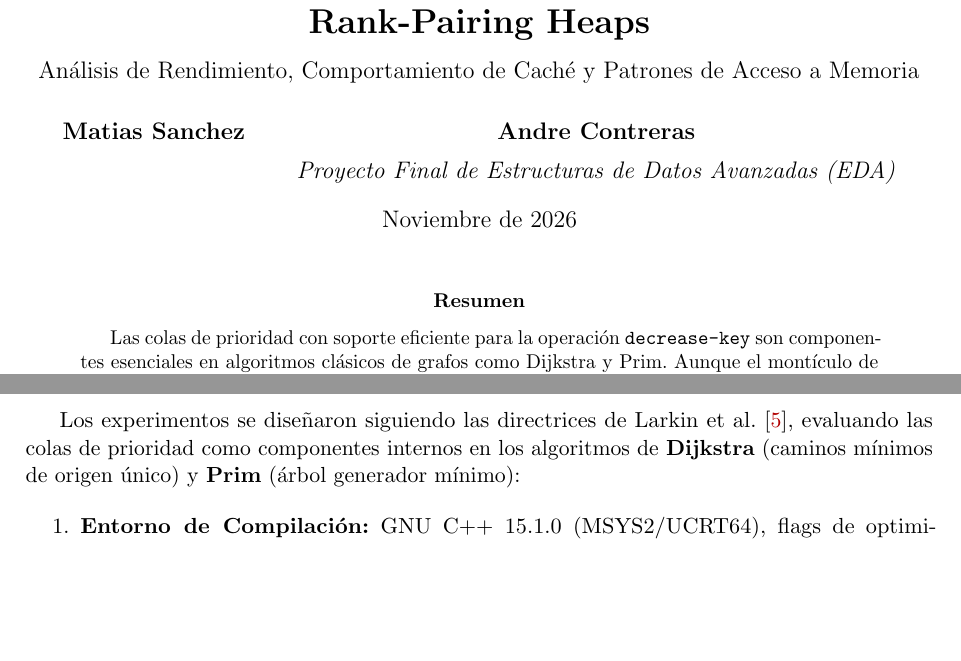
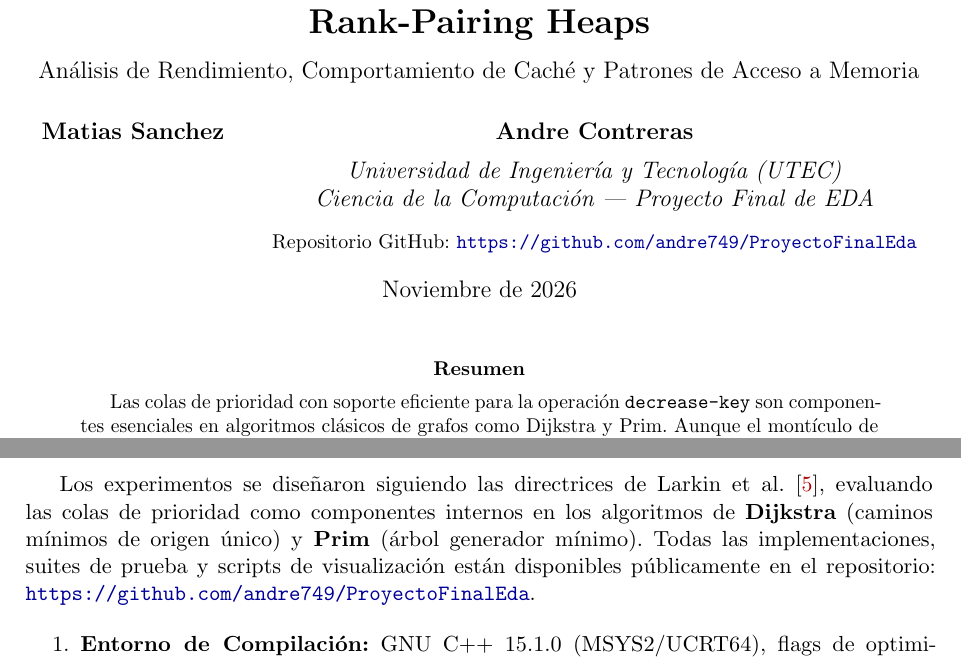
Before and after one commit to andre749/ProyectoFinalEda, a LaTeX paper (analisis_experimental.tex): two parts of pages 1 and 4 of 11, joined at a grey line, cut so that both start at the same text, the shorter picture padded with empty space. Compiled offline with pdfLaTeX.

Commit message:
docs: add GitHub repository link to LaTeX analysis document

```diff
--- a/analisis_experimental.tex
+++ b/analisis_experimental.tex
@@ -28,7 +28,9 @@
 
 \author{
     \textbf{Matias Sanchez} \and \textbf{Andre Contreras}\\[0.2cm]
-    \textit{Proyecto Final de Estructuras de Datos Avanzadas (EDA)}
+    \textit{Universidad de Ingeniería y Tecnología (UTEC)}\\
+    \textit{Ciencia de la Computación --- Proyecto Final de EDA}\\[0.25cm]
+    \small Repositorio GitHub: \url{https://github.com/andre749/ProyectoFinalEda}
 }
 \date{Noviembre de 2026}
 
@@ -114,7 +116,7 @@ Una de las contribuciones críticas de este proyecto consistió en estandarizar
 \section{Metodología Experimental y Configuración}
 % ==============================================================================
 
-Los experimentos se diseñaron siguiendo las directrices de Larkin et al. \cite{larkin2014back}, evaluando las colas de prioridad como componentes internos en los algoritmos de \textbf{Dijkstra} (caminos mínimos de origen único) y \textbf{Prim} (árbol generador mínimo):
+Los experimentos se diseñaron siguiendo las directrices de Larkin et al. \cite{larkin2014back}, evaluando las colas de prioridad como componentes internos en los algoritmos de \textbf{Dijkstra} (caminos mínimos de origen único) y \textbf{Prim} (árbol generador mínimo). Todas las implementaciones, suites de prueba y scripts de visualización están disponibles públicamente en el repositorio: \url{https://github.com/andre749/ProyectoFinalEda}.
 
 \begin{enumerate}
     \item \textbf{Entorno de Compilación:} GNU C++ 15.1.0 (MSYS2/UCRT64), flags de optimización \texttt{-O3 -std=c++17 -Wall -Wextra}. Mediciones de tiempo de alta resolución con \texttt{std::chrono::high\_resolution\_clock}.
```
